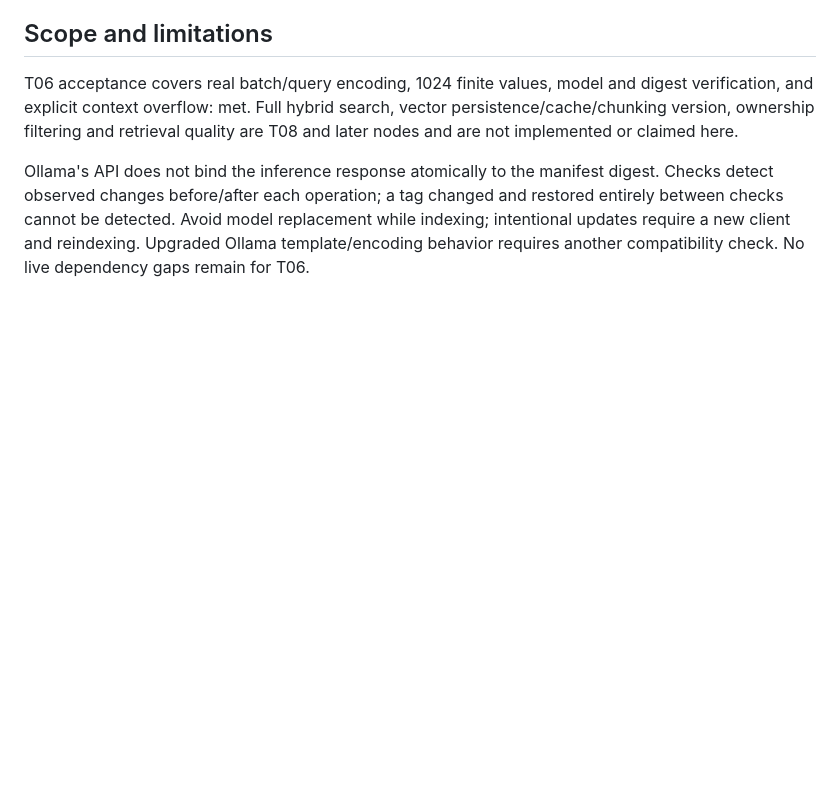
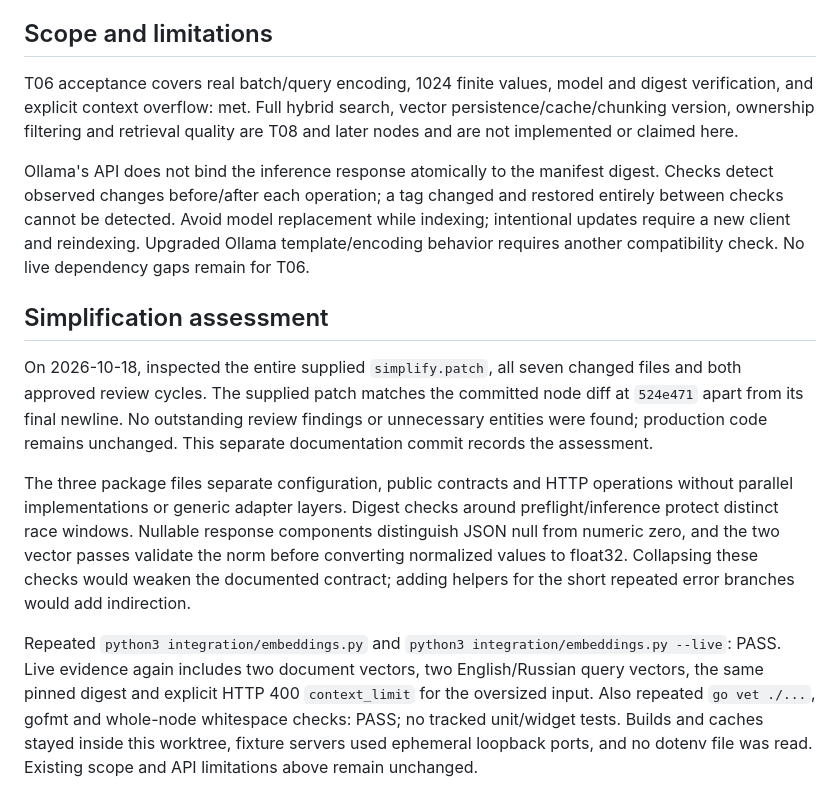
Before and after one commit to KotDath/paper-scout, a Markdown page: docs/verification/T06.md, the part around the change. Drawn GitHub-style; blank space fills up the shorter version.

Commit message:
docs: record T06 simplification assessment and checks

```diff
--- a/docs/verification/T06.md
+++ b/docs/verification/T06.md
@@ -117,3 +117,28 @@ changed and restored entirely between checks cannot be detected. Avoid model
 replacement while indexing; intentional updates require a new client and
 reindexing. Upgraded Ollama template/encoding behavior requires another
 compatibility check. No live dependency gaps remain for T06.
+
+## Simplification assessment
+
+On 2026-10-18, inspected the entire supplied `simplify.patch`, all seven
+changed files and both approved review cycles. The supplied patch matches the
+committed node diff at `524e471` apart from its final newline. No outstanding
+review findings or unnecessary entities were found; production code remains
+unchanged. This separate documentation commit records the assessment.
+
+The three package files separate configuration, public contracts and HTTP
+operations without parallel implementations or generic adapter layers. Digest
+checks around preflight/inference protect distinct race windows. Nullable
+response components distinguish JSON null from numeric zero, and the two
+vector passes validate the norm before converting normalized values to
+float32. Collapsing these checks would weaken the documented contract; adding
+helpers for the short repeated error branches would add indirection.
+
+Repeated `python3 integration/embeddings.py` and
+`python3 integration/embeddings.py --live`: PASS. Live evidence again includes
+two document vectors, two English/Russian query vectors, the same pinned
+digest and explicit HTTP 400 `context_limit` for the oversized input. Also
+repeated `go vet ./...`, gofmt and whole-node whitespace checks: PASS; no
+tracked unit/widget tests. Builds and caches stayed inside this worktree,
+fixture servers used ephemeral loopback ports, and no dotenv file was read.
+Existing scope and API limitations above remain unchanged.
```
